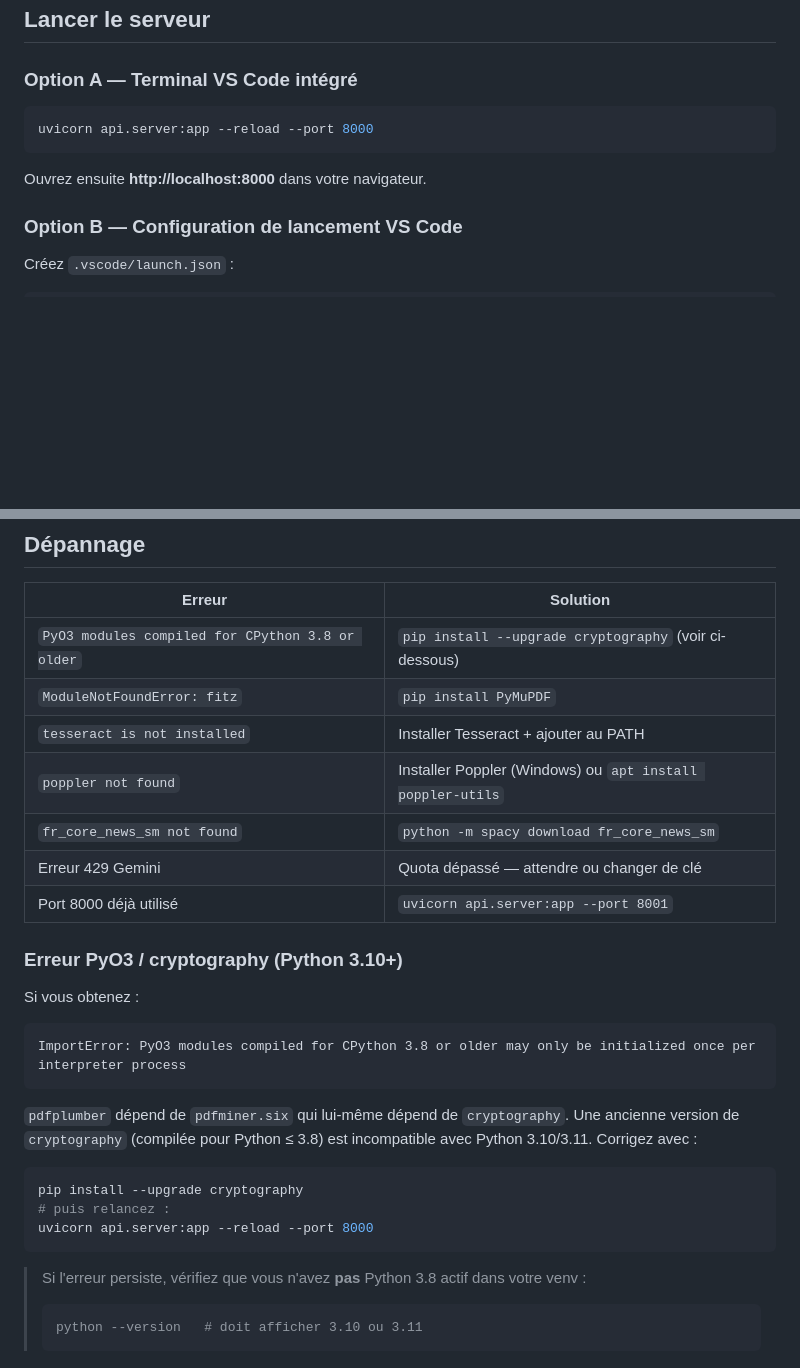
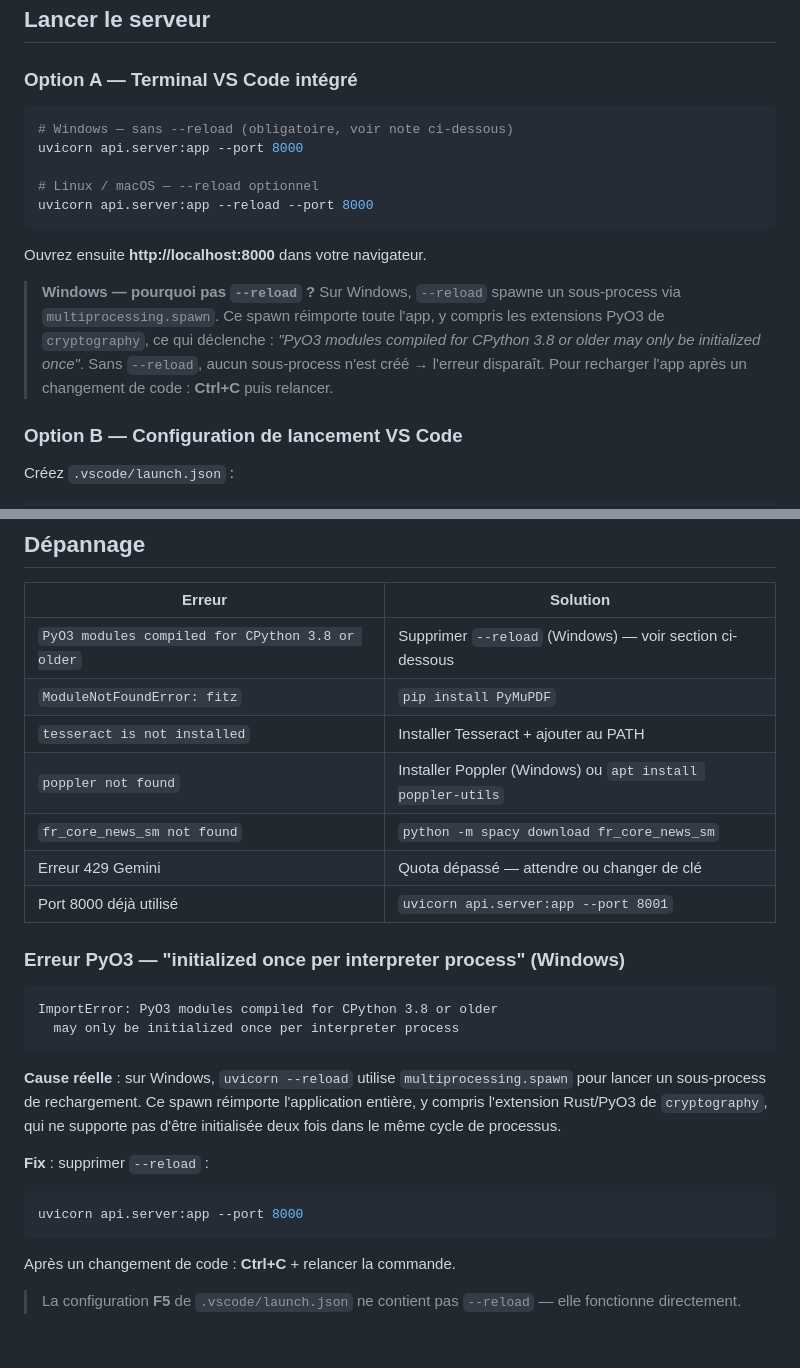
Before and after one commit to AZN01082003/ara-main, a Markdown page: README.md, 2 parts joined by grey strips. Rendered like a GitHub page; blank space fills up the shorter version.

Commit message:
fix: supprimer --reload (Windows PyO3 spawn bug)
Cause réelle de l'erreur "PyO3 modules compiled for CPython 3.8 or older
may only be initialized once per interpreter process" :

Sur Windows, uvicorn --reload utilise multiprocessing.spawn pour lancer
un sous-process de rechargement. Ce spawn réimporte l'app complète, y
compris l'extension Rust/PyO3 de cryptography (pdfminer.six dep), qui
ne supporte pas d'être initialisée deux fois. Sans --reload, aucun
sous-process n'est créé → erreur disparaît.

.vscode/launch.json
  - Retire --reload des args (F5 fonctionne directement sur Windows)

README.md
  - Section "Lancer le serveur" : distingue Windows (sans --reload)
    de Linux/macOS (--reload optionnel) avec note explicative
  - Section PyO3 : remplace l'ancienne explication (upgrade cryptography,
    incorrecte) par la vraie cause spawn + fix en une ligne

https://claude.ai/code/session_01FNV97BxVAMLGhLCaaFTxy3

````diff
--- a/README.md
+++ b/README.md
@@ -72,10 +72,21 @@ GEMINI_API_KEY=AIza...votre_clé...
 ### Option A — Terminal VS Code intégré
 
 ```bash
+# Windows — sans --reload (obligatoire, voir note ci-dessous)
+uvicorn api.server:app --port 8000
+
+# Linux / macOS — --reload optionnel
 uvicorn api.server:app --reload --port 8000
 ```
 
 Ouvrez ensuite **http://localhost:8000** dans votre navigateur.
+
+> **Windows — pourquoi pas `--reload` ?**
+> Sur Windows, `--reload` spawne un sous-process via `multiprocessing.spawn`.
+> Ce spawn réimporte toute l'app, y compris les extensions PyO3 de `cryptography`,
+> ce qui déclenche : *"PyO3 modules compiled for CPython 3.8 or older may only be initialized once"*.
+> Sans `--reload`, aucun sous-process n'est créé → l'erreur disparaît.
+> Pour recharger l'app après un changement de code : **Ctrl+C** puis relancer.
 
 ### Option B — Configuration de lancement VS Code
 
@@ -182,7 +193,7 @@ ara-main/
 
 | Erreur | Solution |
 |---|---|
-| `PyO3 modules compiled for CPython 3.8 or older` | `pip install --upgrade cryptography` (voir ci-dessous) |
+| `PyO3 modules compiled for CPython 3.8 or older` | Supprimer `--reload` (Windows) — voir section ci-dessous |
 | `ModuleNotFoundError: fitz` | `pip install PyMuPDF` |
 | `tesseract is not installed` | Installer Tesseract + ajouter au PATH |
 | `poppler not found` | Installer Poppler (Windows) ou `apt install poppler-utils` |
@@ -190,23 +201,23 @@ ara-main/
 | Erreur 429 Gemini | Quota dépassé — attendre ou changer de clé |
 | Port 8000 déjà utilisé | `uvicorn api.server:app --port 8001` |
 
-### Erreur PyO3 / cryptography (Python 3.10+)
+### Erreur PyO3 — "initialized once per interpreter process" (Windows)
 
-Si vous obtenez :
 ```
-ImportError: PyO3 modules compiled for CPython 3.8 or older may only be initialized once per interpreter process
+ImportError: PyO3 modules compiled for CPython 3.8 or older
+  may only be initialized once per interpreter process
 ```
 
-`pdfplumber` dépend de `pdfminer.six` qui lui-même dépend de `cryptography`.
-Une ancienne version de `cryptography` (compilée pour Python ≤ 3.8) est incompatible avec Python 3.10/3.11. Corrigez avec :
+**Cause réelle** : sur Windows, `uvicorn --reload` utilise `multiprocessing.spawn`
+pour lancer un sous-process de rechargement. Ce spawn réimporte l'application entière,
+y compris l'extension Rust/PyO3 de `cryptography`, qui ne supporte pas d'être
+initialisée deux fois dans le même cycle de processus.
 
+**Fix** : supprimer `--reload` :
 ```bash
-pip install --upgrade cryptography
-# puis relancez :
-uvicorn api.server:app --reload --port 8000
+uvicorn api.server:app --port 8000
 ```
 
-> Si l'erreur persiste, vérifiez que vous n'avez **pas** Python 3.8 actif dans votre venv :
-> ```bash
-> python --version   # doit afficher 3.10 ou 3.11
-> ```
+Après un changement de code : **Ctrl+C** + relancer la commande.
+
+> La configuration **F5** de `.vscode/launch.json` ne contient pas `--reload` — elle fonctionne directement.
````
